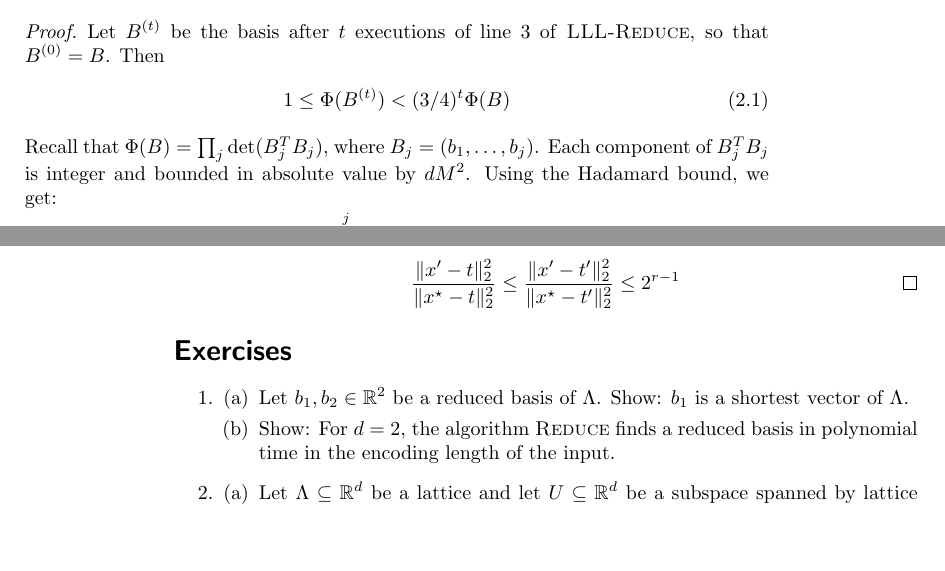
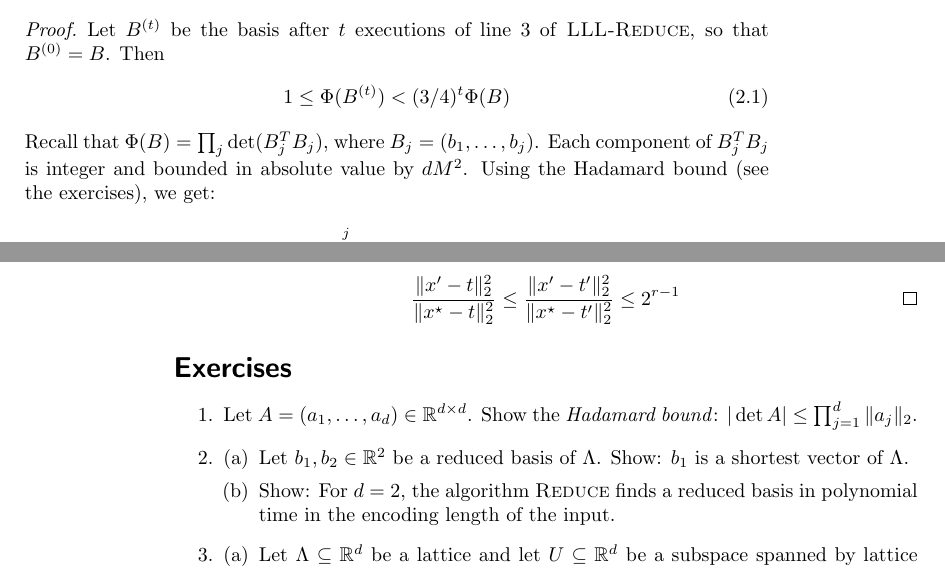
Before and after one commit to nhaehnle/lattices, a LaTeX thesis (lattices.tex, which reads chapter02-basis-reduction.tex): two parts of pages 25 and 28 of 108, joined at a grey line, cut so that both start at the same text, the shorter picture padded with empty space. Compiled offline with pdfLaTeX.

Commit message:
Note convolution and Hadamard bound
Signed-off-by: Nicolai Hähnle <haehnle@or.uni-bonn.de>

```diff
--- a/chapter02-basis-reduction.tex
+++ b/chapter02-basis-reduction.tex
@@ -483,7 +482,7 @@ We can now give an improved version of Lemma~\ref{lemma:reduce-phi-decreases} fo
   Recall that $\Phi(B) = \prod_j \det(B_j^T B_j)$,
   where $B_j = (b_1, \ldots, b_j)$.
   Each component of $B_j^T B_j$ is integer and bounded in absolute value by $dM^2$.
-  Using the Hadamard bound, we get:
+  Using the Hadamard bound (see the exercises), we get:
   \[
     \det(B_j^T B_j) \leq \prod_{i=1}^j \| (B_j^T B_j)_i \|_2 \leq (d^2M^2)^{d/2}
   \]
@@ -678,6 +677,9 @@ that intuition tells us should be a bad one --
 \section*{Exercises}
 
 \begin{enumerate}
+  \item Let $A = (a_1, \ldots, a_d) \in \R^{d \times d}$.
+    Show the \emph{Hadamard bound}: $|\det A| \leq \prod_{j=1}^d \| a_j \|_2$.
+
   \item
   \begin{enumerate}[(a)]
     \item Let $b_1,b_2 \in \R^2$ be a reduced basis of $\Lambda$.
```
Also changed, not shown: chapter01-basics.tex (+1 -0 lines), chapter07-generating-functions.tex (+1 -1 lines), chapter02-basis-reduction.tex (1 more changed lines).
